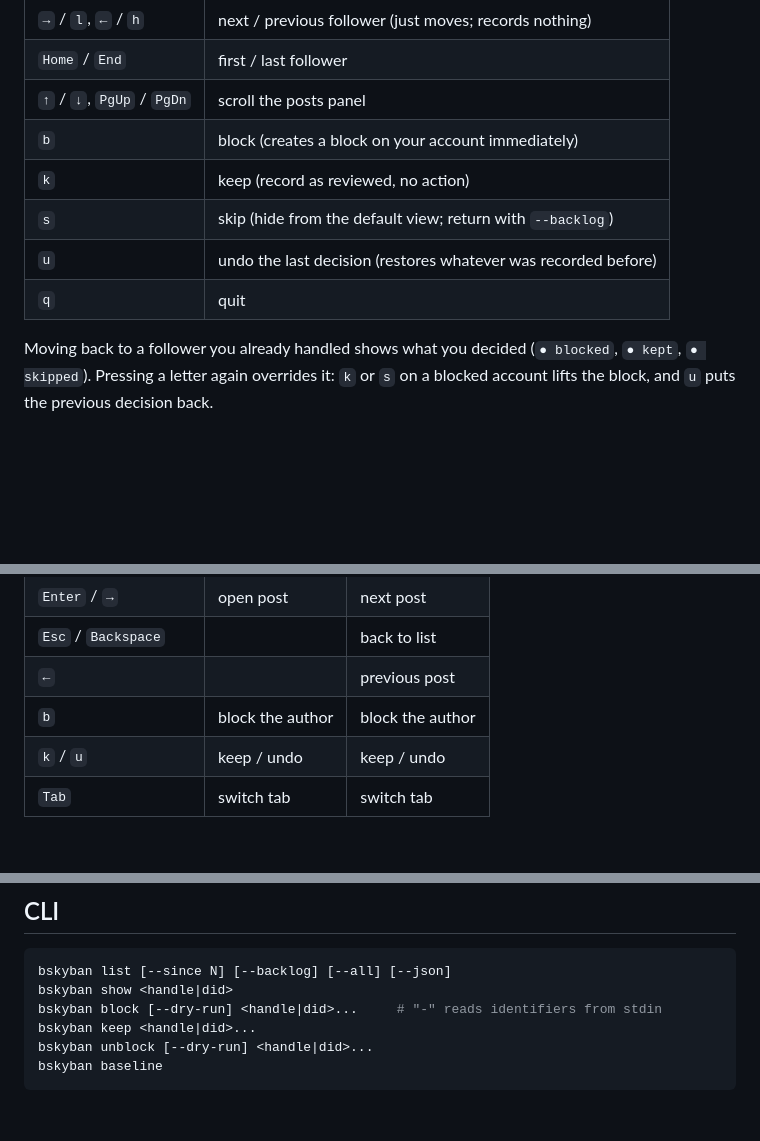
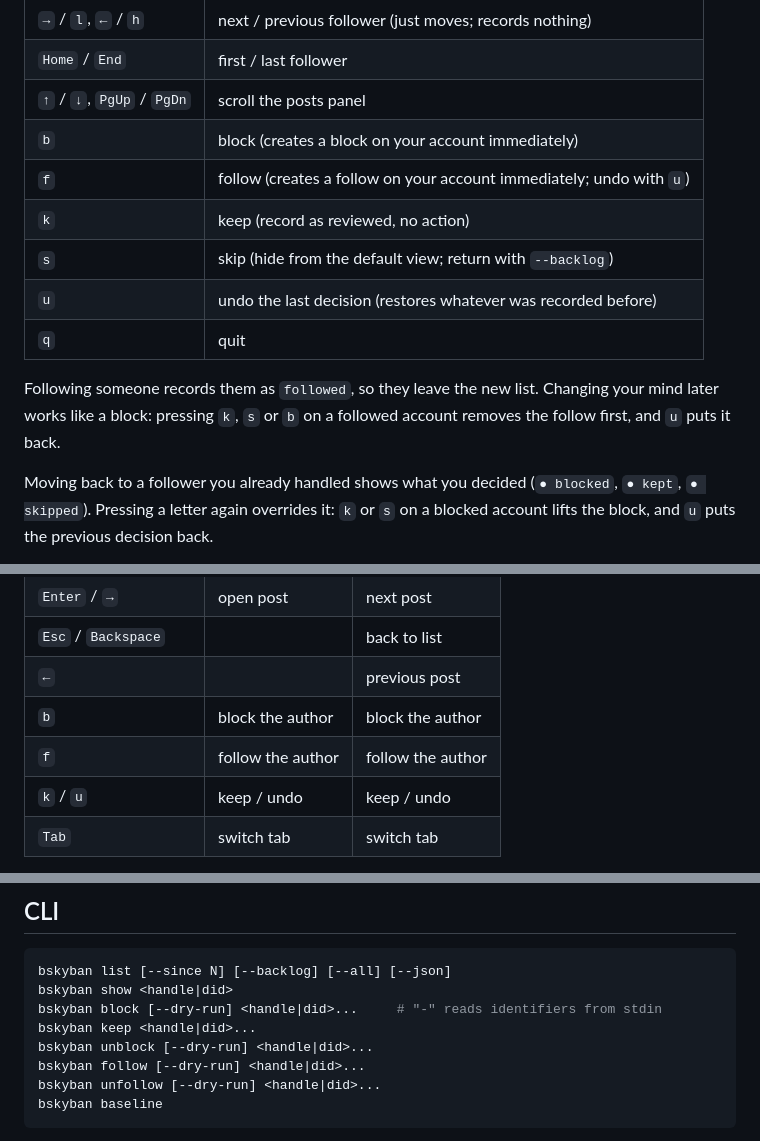
Before and after one commit to mdfranz/bskyban, a Markdown page: README.md, 3 parts joined by grey strips. Drawn GitHub-style; blank space fills up the shorter version.

````diff
--- a/README.md
+++ b/README.md
@@ -53,10 +65,15 @@ bskyban review --backlog    # also revisit followers you skipped before
 | `Home` / `End` | first / last follower |
 | `↑` / `↓`, `PgUp` / `PgDn` | scroll the posts panel |
 | `b` | block (creates a block on your account immediately) |
+| `f` | follow (creates a follow on your account immediately; undo with `u`) |
 | `k` | keep (record as reviewed, no action) |
 | `s` | skip (hide from the default view; return with `--backlog`) |
 | `u` | undo the last decision (restores whatever was recorded before) |
 | `q` | quit |
+
+Following someone records them as `followed`, so they leave the new list. Changing your
+mind later works like a block: pressing `k`, `s` or `b` on a followed account removes
+the follow first, and `u` puts it back.
 
 Moving back to a follower you already handled shows what you decided (`● blocked`,
 `● kept`, `● skipped`). Pressing a letter again overrides it: `k` or `s` on a
@@ -91,6 +108,7 @@ the parent of a reply, quoted posts, image links and recent posts by the author.
 | `Esc` / `Backspace` | | back to list |
 | `←` | | previous post |
 | `b` | block the author | block the author |
+| `f` | follow the author | follow the author |
 | `k` / `u` | keep / undo | keep / undo |
 | `Tab` | switch tab | switch tab |
 
@@ -112,6 +130,8 @@ bskyban show <handle|did>
 bskyban block [--dry-run] <handle|did>...     # "-" reads identifiers from stdin
 bskyban keep <handle|did>...
 bskyban unblock [--dry-run] <handle|did>...
+bskyban follow [--dry-run] <handle|did>...
+bskyban unfollow [--dry-run] <handle|did>...
 bskyban baseline
 ```
 
````
Also changed, not shown: other parts of README.md (+12 -0 lines), docs/screenshots/following-list.png (added), docs/screenshots/reposts-tab.png (added), 8 other files.
